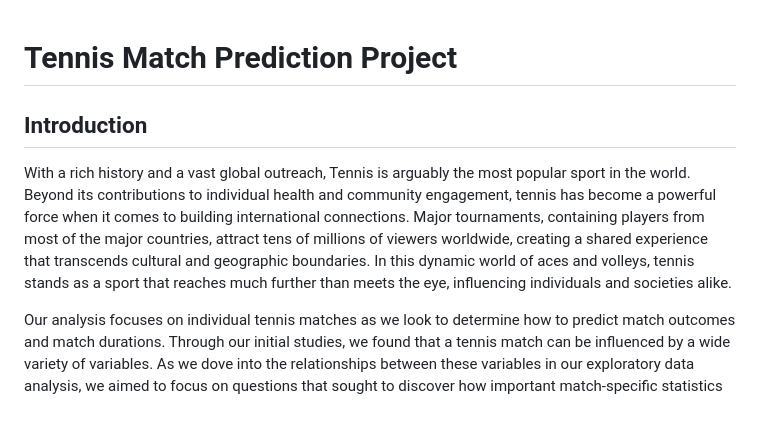
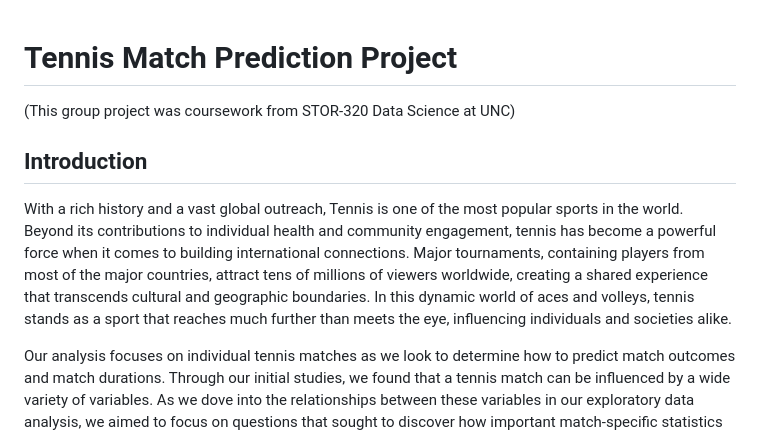
Before and after one commit to rimodlin/tennis-match-prediction-project, a Markdown page: README.md, the part around the change. Drawn GitHub-style.

```diff
--- a/README.md
+++ b/README.md
@@ -1,8 +1,10 @@
 # Tennis Match Prediction Project
+
+(This group project was coursework from STOR-320 Data Science at UNC)
 
 ## Introduction
 
-With a rich history and a vast global outreach, Tennis is arguably the most popular sport in the world. Beyond its contributions to individual health and community engagement, tennis has become a powerful force when it comes to building international connections. Major tournaments, containing players from most of the major countries, attract tens of millions of viewers worldwide, creating a shared experience that transcends cultural and geographic boundaries. In this dynamic world of aces and volleys, tennis stands as a sport that reaches much further than meets the eye, influencing individuals and societies alike.
+With a rich history and a vast global outreach, Tennis is one of the most popular sports in the world. Beyond its contributions to individual health and community engagement, tennis has become a powerful force when it comes to building international connections. Major tournaments, containing players from most of the major countries, attract tens of millions of viewers worldwide, creating a shared experience that transcends cultural and geographic boundaries. In this dynamic world of aces and volleys, tennis stands as a sport that reaches much further than meets the eye, influencing individuals and societies alike.
 
 Our analysis focuses on individual tennis matches as we look to determine how to predict match outcomes and match durations. Through our initial studies, we found that a tennis match can be influenced by a wide variety of variables. As we dove into the relationships between these variables in our exploratory data analysis, we aimed to focus on questions that sought to discover how important match-specific statistics influence a tennis match. Through deep analysis and heavy discussion, we felt that these two questions would be interesting and important to explore further.
 
```
